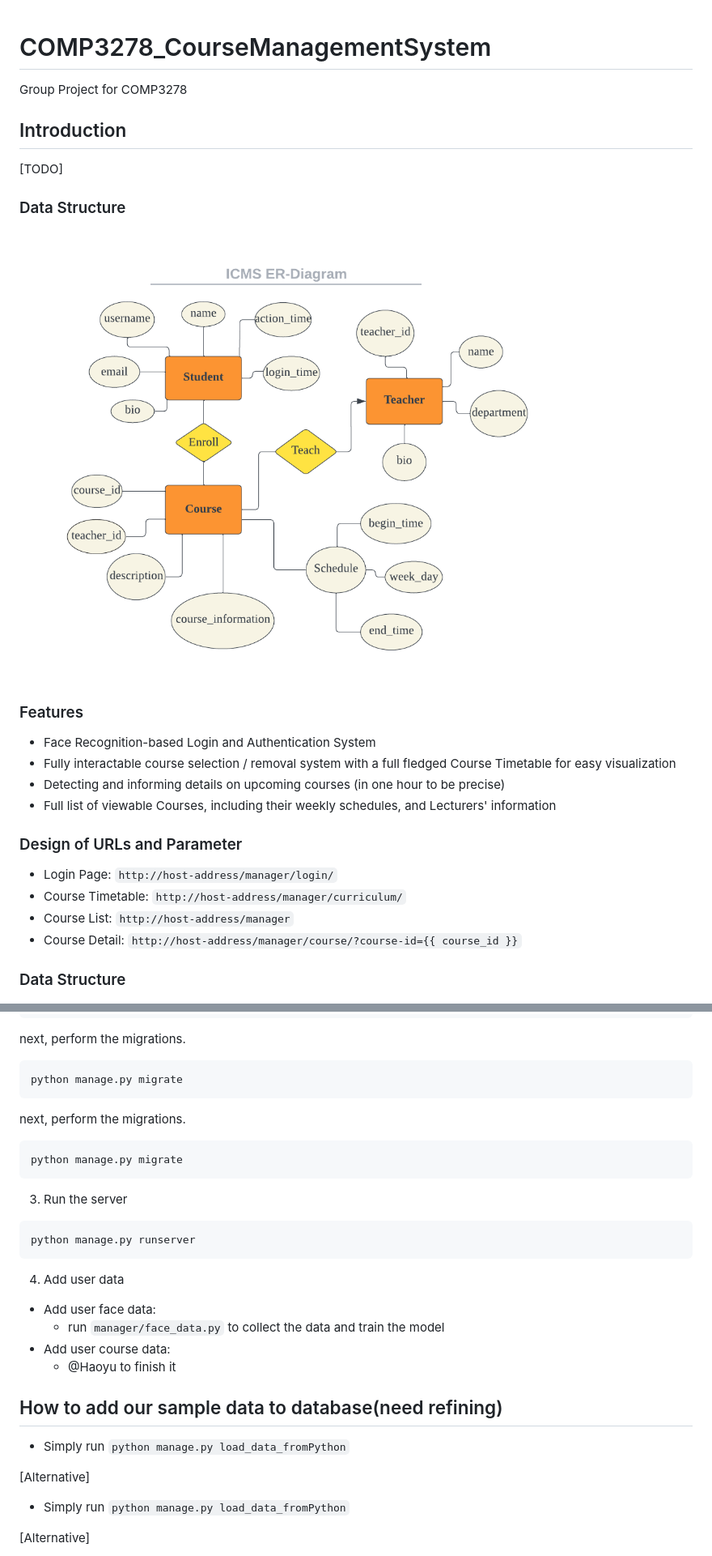
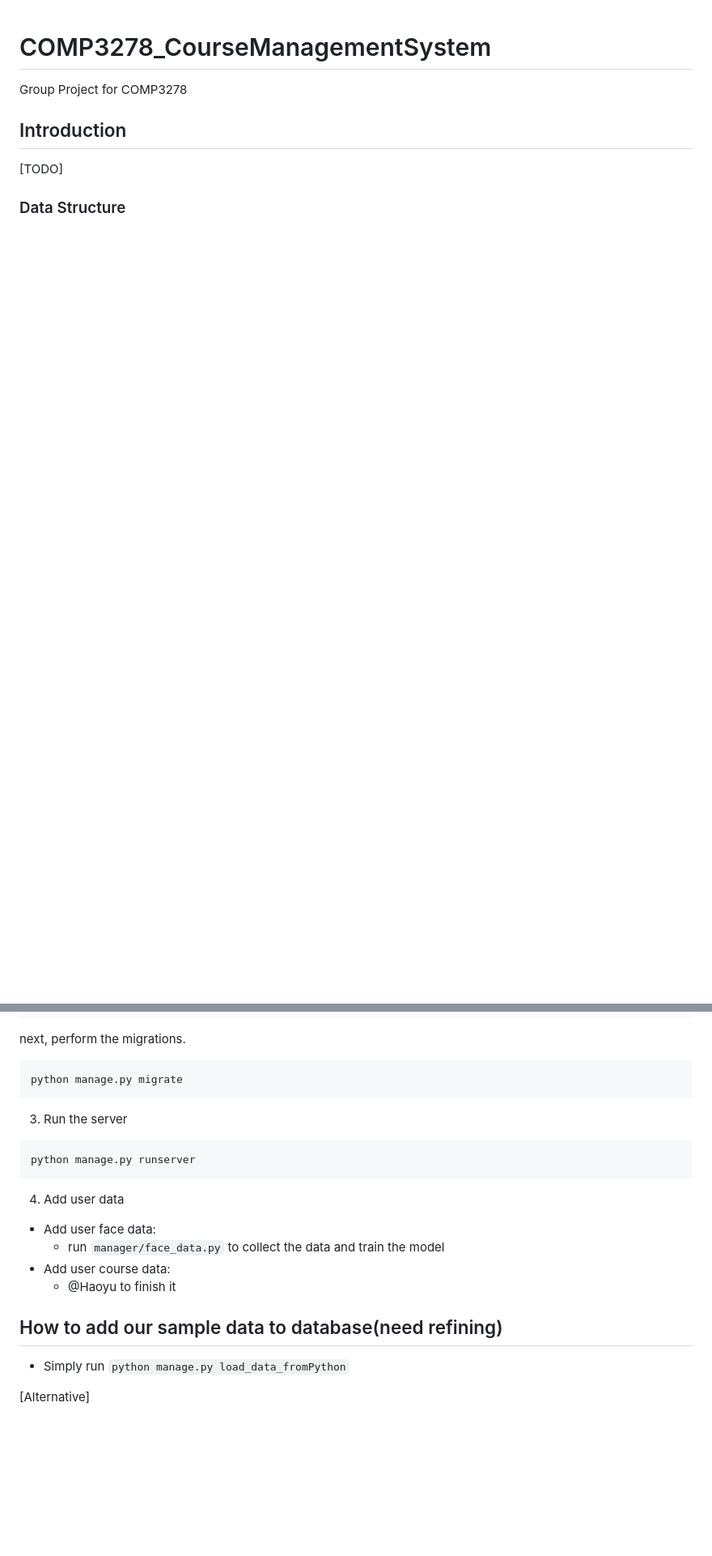
Before and after one commit to Geinzit/COMP3278_CourseManagementSystem, a Markdown page: README.md, 2 parts joined by grey strips. Shown at 81% size. Drawn GitHub-style; blank space fills up the shorter version.

````diff
--- a/README.md
+++ b/README.md
@@ -4,23 +4,6 @@ Group Project for COMP3278
 ## Introduction
 
 [TODO]
-
-### Data Structure
-
-![ER Diagram](img/ER_diagram.jpg)
-
-### Features
-
-* Face Recognition-based Login and Authentication System
-* Fully interactable course selection / removal system with a full fledged Course Timetable for easy visualization
-* Detecting and informing details on upcoming courses (in one hour to be precise)
-* Full list of viewable Courses, including their weekly schedules, and Lecturers' information
-### Design of URLs and Parameter
-
-* Login Page: `http://host-address/manager/login/`
-* Course Timetable: `http://host-address/manager/curriculum/`
-* Course List: `http://host-address/manager`
-* Course Detail: `http://host-address/manager/course/?course-id={{ course_id }}`
 
 ### Data Structure
 
@@ -74,10 +57,6 @@ next, perform the migrations.
 ```bash
 python manage.py migrate
 ```
-next, perform the migrations.
-```bash
-python manage.py migrate
-```
 
 3. Run the server
 
@@ -93,10 +72,6 @@ python manage.py runserver
   * @Haoyu to finish it
 
 ## How to add our sample data to database(need refining)
-- Simply run `python manage.py load_data_fromPython`
-
-[Alternative]
-
 - Simply run `python manage.py load_data_fromPython`
 
 [Alternative]
````
